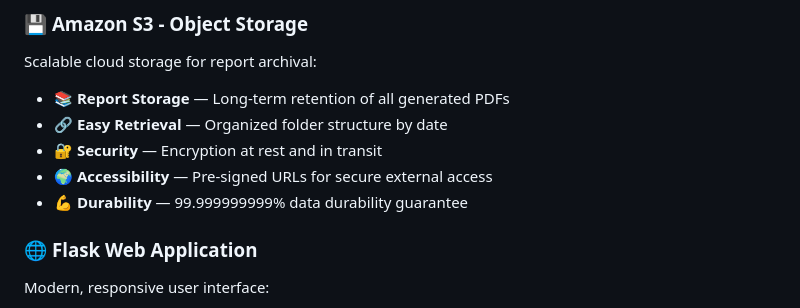
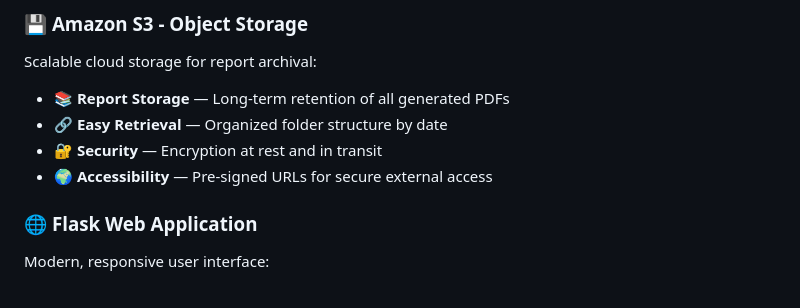
Before and after one commit to ANDFS2411x/AWS-S3-LAMBDA-RDS-PAGOS-WEBSITE, a Markdown page: README.md, the part around the change. Drawn GitHub-style.

Commit message:
Remove durability guarantee from README
Removed durability guarantee from features list.

```diff
--- a/README.md
+++ b/README.md
@@ -140,7 +140,7 @@ Scalable cloud storage for report archival:
 - 🔗 **Easy Retrieval** — Organized folder structure by date
 - 🔐 **Security** — Encryption at rest and in transit
 - 🌍 **Accessibility** — Pre-signed URLs for secure external access
-- 💪 **Durability** — 99.999999999% data durability guarantee
+
 
 ### 🌐 **Flask Web Application**
 Modern, responsive user interface:
```
